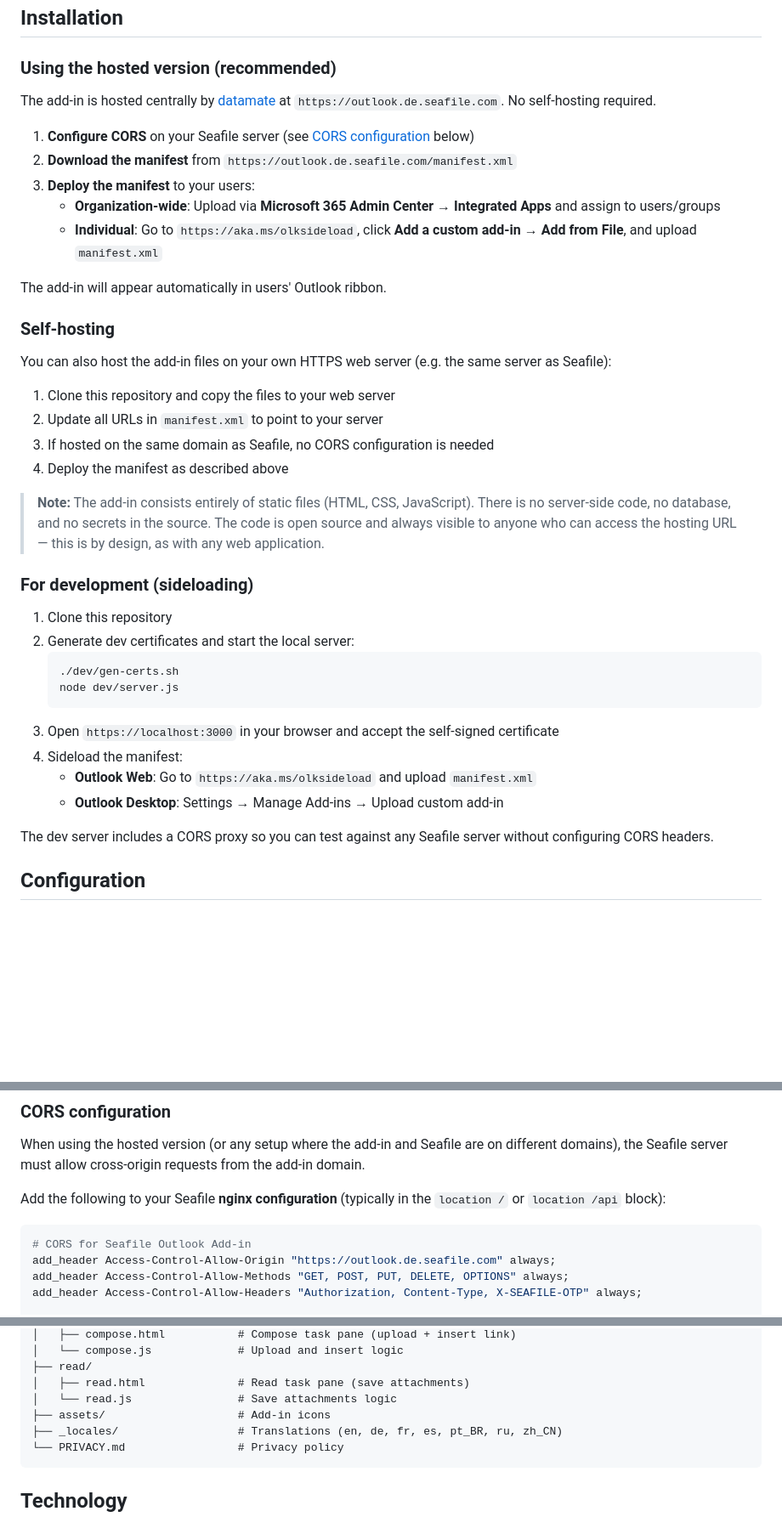
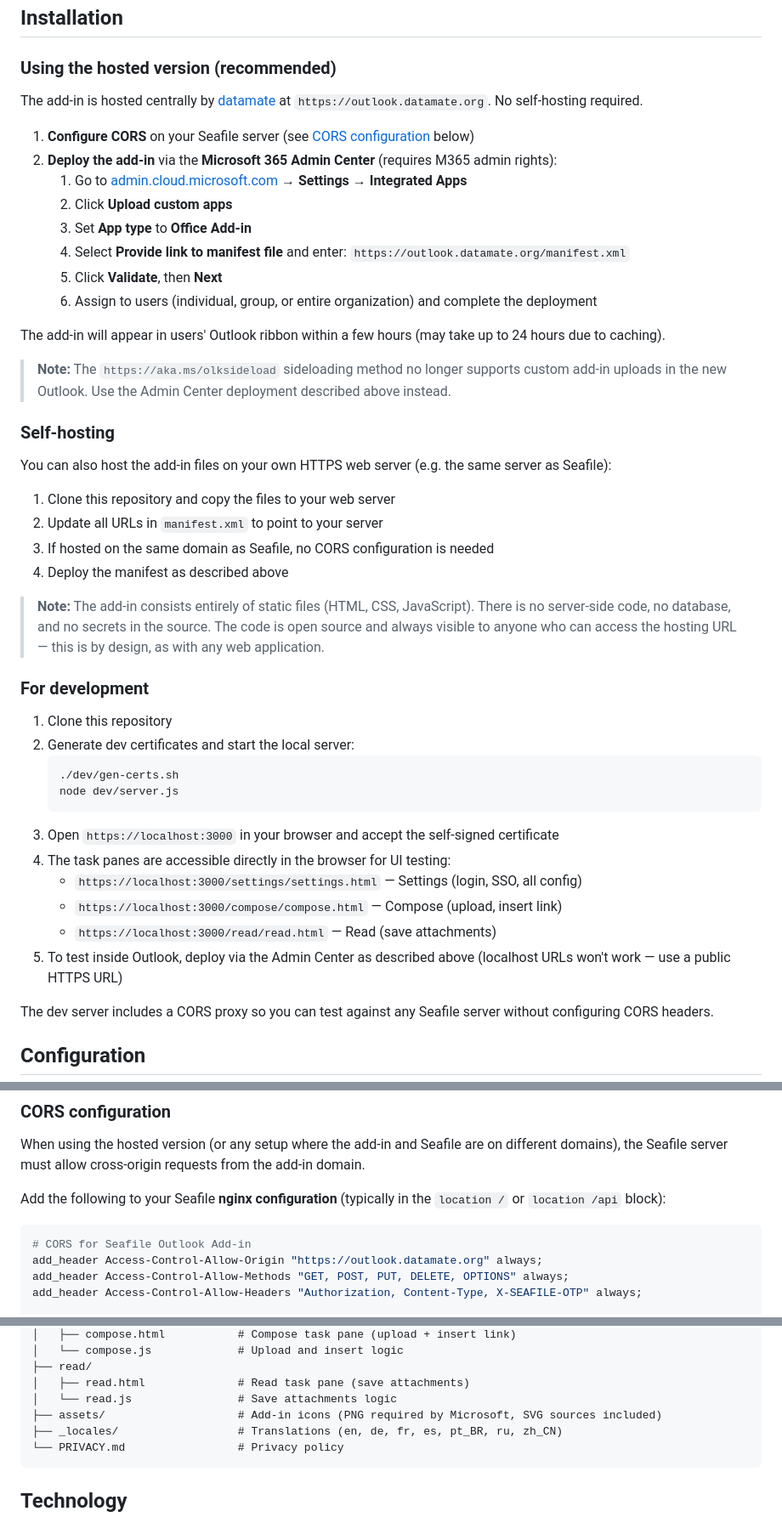
Before and after one commit to datamate-rethink-it/seafile-outlook, a Markdown page: README.md, 3 parts joined by grey strips. Shown at 85% size. GitHub-like rendering; blank space fills up the shorter version.

````diff
--- a/README.md
+++ b/README.md
@@ -74,15 +74,20 @@ Built by [datamate](https://datamate.org), the Seafile partner for Europe.
 
 ### Using the hosted version (recommended)
 
-The add-in is hosted centrally by [datamate](https://datamate.org) at `https://outlook.de.seafile.com`. No self-hosting required.
+The add-in is hosted centrally by [datamate](https://datamate.org) at `https://outlook.datamate.org`. No self-hosting required.
 
 1. **Configure CORS** on your Seafile server (see [CORS configuration](#cors-configuration) below)
-2. **Download the manifest** from `https://outlook.de.seafile.com/manifest.xml`
-3. **Deploy the manifest** to your users:
-   - **Organization-wide**: Upload via **Microsoft 365 Admin Center** → **Integrated Apps** and assign to users/groups
-   - **Individual**: Go to `https://aka.ms/olksideload`, click **Add a custom add-in** → **Add from File**, and upload `manifest.xml`
+2. **Deploy the add-in** via the **Microsoft 365 Admin Center** (requires M365 admin rights):
+   1. Go to [admin.cloud.microsoft.com](https://admin.cloud.microsoft.com) → **Settings** → **Integrated Apps**
+   2. Click **Upload custom apps**
+   3. Set **App type** to **Office Add-in**
+   4. Select **Provide link to manifest file** and enter: `https://outlook.datamate.org/manifest.xml`
+   5. Click **Validate**, then **Next**
+   6. Assign to users (individual, group, or entire organization) and complete the deployment
 
-The add-in will appear automatically in users' Outlook ribbon.
+The add-in will appear in users' Outlook ribbon within a few hours (may take up to 24 hours due to caching).
+
+> **Note:** The `https://aka.ms/olksideload` sideloading method no longer supports custom add-in uploads in the new Outlook. Use the Admin Center deployment described above instead.
 
 ### Self-hosting
 
@@ -95,7 +100,7 @@ You can also host the add-in files on your own HTTPS web server (e.g. the same s
 
 > **Note:** The add-in consists entirely of static files (HTML, CSS, JavaScript). There is no server-side code, no database, and no secrets in the source. The code is open source and always visible to anyone who can access the hosting URL — this is by design, as with any web application.
 
-### For development (sideloading)
+### For development
 
 1. Clone this repository
 2. Generate dev certificates and start the local server:
@@ -104,9 +109,11 @@ You can also host the add-in files on your own HTTPS web server (e.g. the same s
    node dev/server.js
    ```
 3. Open `https://localhost:3000` in your browser and accept the self-signed certificate
-4. Sideload the manifest:
-   - **Outlook Web**: Go to `https://aka.ms/olksideload` and upload `manifest.xml`
-   - **Outlook Desktop**: Settings → Manage Add-ins → Upload custom add-in
+4. The task panes are accessible directly in the browser for UI testing:
+   - `https://localhost:3000/settings/settings.html` — Settings (login, SSO, all config)
+   - `https://localhost:3000/compose/compose.html` — Compose (upload, insert link)
+   - `https://localhost:3000/read/read.html` — Read (save attachments)
+5. To test inside Outlook, deploy via the Admin Center as described above (localhost URLs won't work — use a public HTTPS URL)
 
 The dev server includes a CORS proxy so you can test against any Seafile server without configuring CORS headers.
 
@@ -142,7 +149,7 @@ Add the following to your Seafile **nginx configuration** (typically in the `loc
 
 ```nginx
 # CORS for Seafile Outlook Add-in
-add_header Access-Control-Allow-Origin "https://outlook.de.seafile.com" always;
+add_header Access-Control-Allow-Origin "https://outlook.datamate.org" always;
 add_header Access-Control-Allow-Methods "GET, POST, PUT, DELETE, OPTIONS" always;
 add_header Access-Control-Allow-Headers "Authorization, Content-Type, X-SEAFILE-OTP" always;
 
@@ -192,7 +199,7 @@ When reading an email, click **Save to Seafile** in the ribbon. Select attachmen
 ├── read/
 │   ├── read.html              # Read task pane (save attachments)
 │   └── read.js                # Save attachments logic
-├── assets/                    # Add-in icons
+├── assets/                    # Add-in icons (PNG required by Microsoft, SVG sources included)
 ├── _locales/                  # Translations (en, de, fr, es, pt_BR, ru, zh_CN)
 └── PRIVACY.md                 # Privacy policy
 ```
````
Also changed, not shown: CLAUDE.md (+12 -1 lines), assets/icon-16.png (added), assets/icon-32.png (added), assets/icon-80.png (added), 2 other files.
